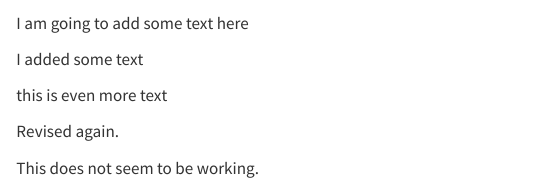
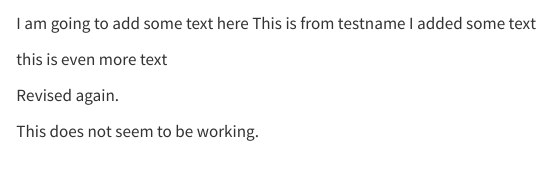
Before and after one commit to WHowellAU/life_exp_analysis, a Quarto document (life_exp_analysis.qmd): the page in a window 1100 px wide, from 840 px down. Rendered offline with R 4.5, knitr and Pandoc in place of Quarto, with nearby package versions; some code elsewhere in the file could not run offline; the gapminder table comes from the copy in Python's plotly package.

Commit message:
one more text adddition

````diff
--- a/life_exp_analysis.qmd
+++ b/life_exp_analysis.qmd
@@ -27,7 +27,7 @@ gapminder::gapminder_unfiltered %>%
 ```
 
 I am going to add some text here
-
+This is from testname
 I added some text
 
 this is even more text
````
Also changed, not shown: life_exp_analysis.html (deleted).
